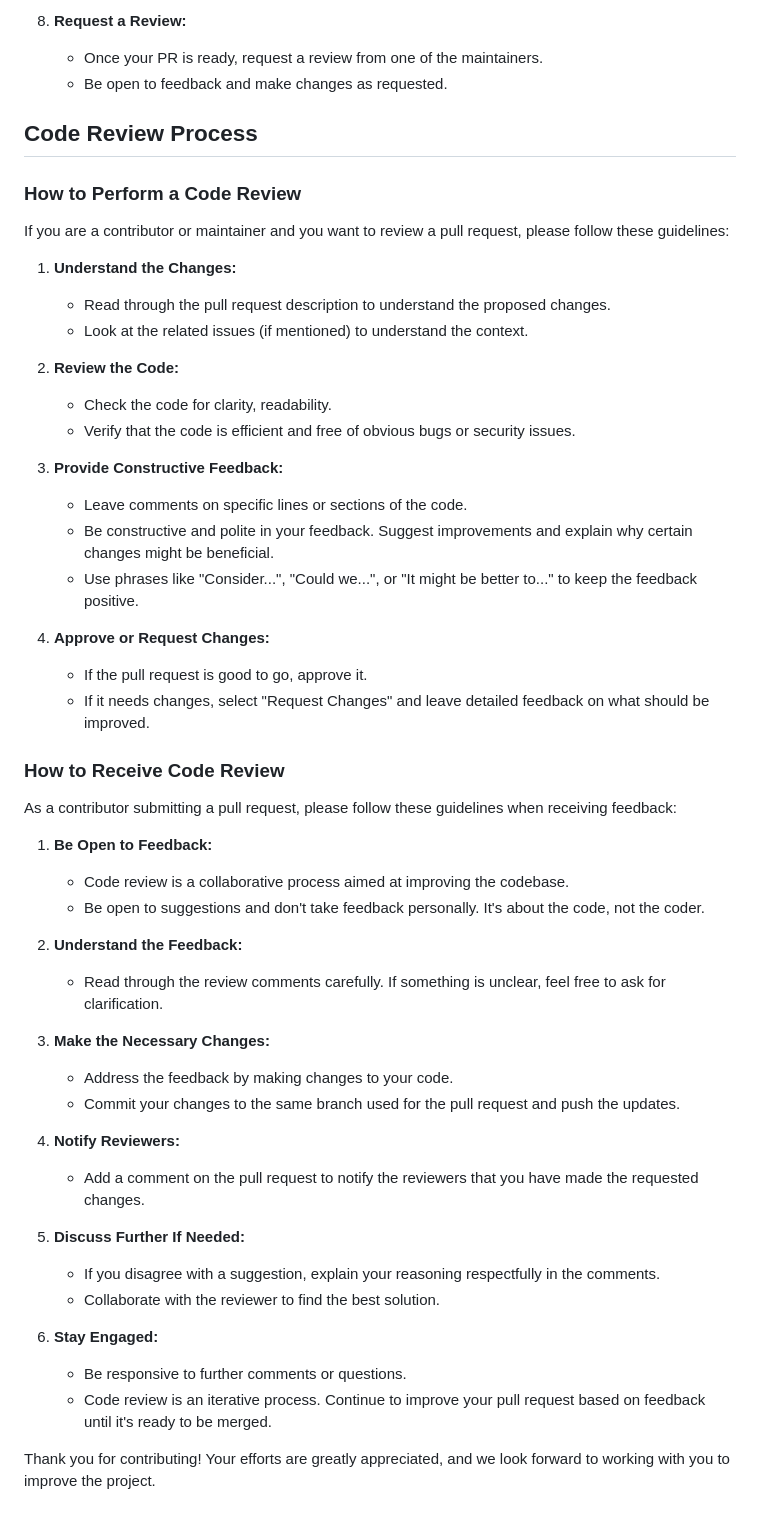
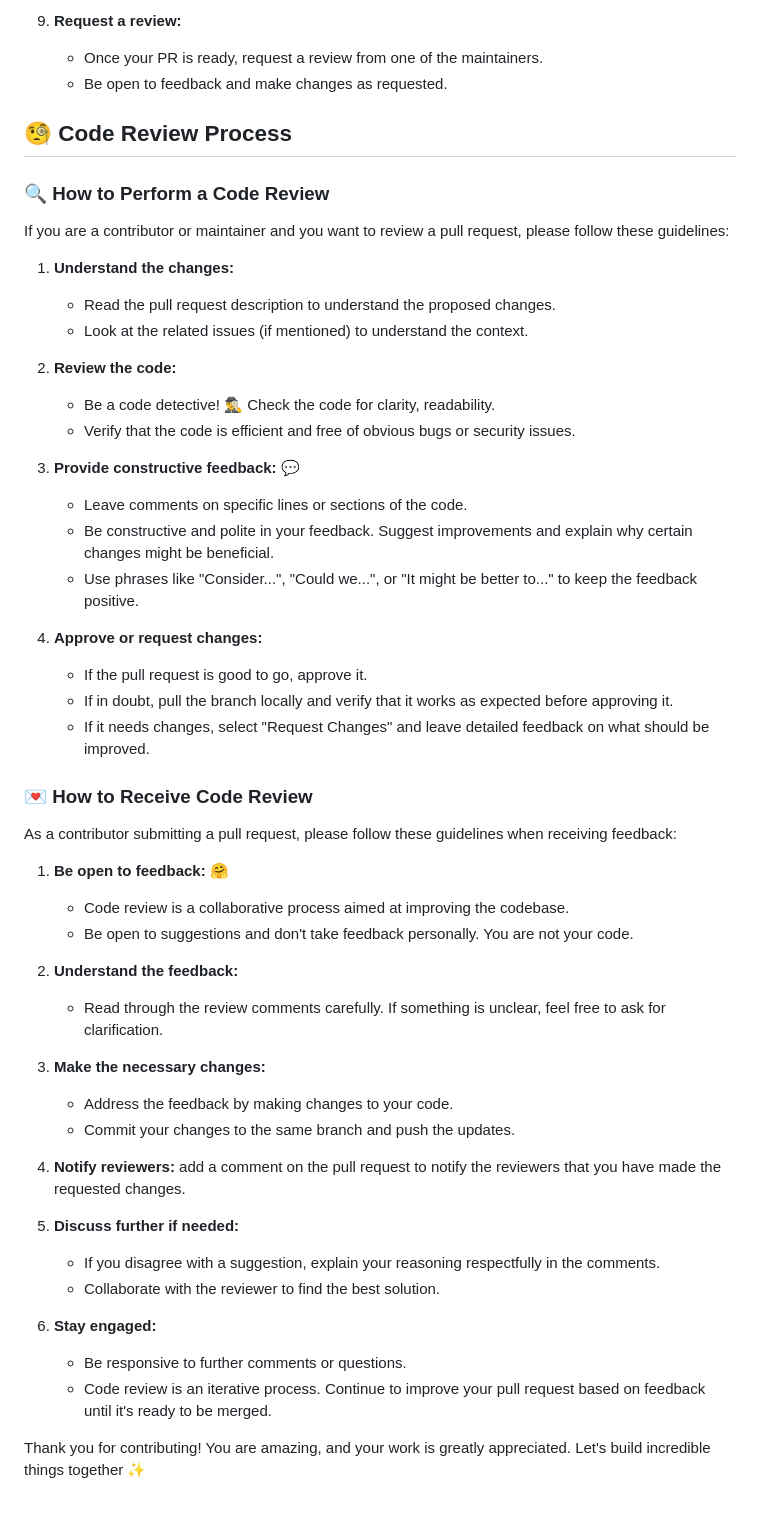
Before and after one commit to move-fast-and-break-things/mfbt.community, a Markdown page: CONTRIBUTING.md, the part around the change printed below. GitHub-like rendering.

```diff
--- a/CONTRIBUTING.md
+++ b/CONTRIBUTING.md
@@ -55,55 +56,55 @@ To ensure a smooth review process, please follow these guidelines when submittin
 
-8. **Request a Review:**
+9. **Request a review:**
    - Once your PR is ready, request a review from one of the maintainers.
    - Be open to feedback and make changes as requested.
 
-## Code Review Process
+## 🧐 Code Review Process
 
-### How to Perform a Code Review
+### 🔍 How to Perform a Code Review
 
 If you are a contributor or maintainer and you want to review a pull request, please follow these guidelines:
 
-1. **Understand the Changes:**
-   - Read through the pull request description to understand the proposed changes.
+1. **Understand the changes:**
+   - Read the pull request description to understand the proposed changes.
    - Look at the related issues (if mentioned) to understand the context.
 
-2. **Review the Code:**
-   - Check the code for clarity, readability.
+2. **Review the code:**
+   - Be a code detective! 🕵️‍♂️ Check the code for clarity, readability.
    - Verify that the code is efficient and free of obvious bugs or security issues.
 
-3. **Provide Constructive Feedback:**
+3. **Provide constructive feedback:** 💬
    - Leave comments on specific lines or sections of the code.
    - Be constructive and polite in your feedback. Suggest improvements and explain why certain changes might be beneficial.
    - Use phrases like "Consider...", "Could we...", or "It might be better to..." to keep the feedback positive.
 
-4. **Approve or Request Changes:**
+4. **Approve or request changes:**
    - If the pull request is good to go, approve it.
+   - If in doubt, pull the branch locally and verify that it works as expected before approving it.
    - If it needs changes, select "Request Changes" and leave detailed feedback on what should be improved.
 
-### How to Receive Code Review
+### 💌 How to Receive Code Review
 
 As a contributor submitting a pull request, please follow these guidelines when receiving feedback:
 
-1. **Be Open to Feedback:**
+1. **Be open to feedback:** 🤗
    - Code review is a collaborative process aimed at improving the codebase.
-   - Be open to suggestions and don't take feedback personally. It's about the code, not the coder.
+   - Be open to suggestions and don't take feedback personally. You are not your code.
 
-2. **Understand the Feedback:**
+2. **Understand the feedback:**
    - Read through the review comments carefully. If something is unclear, feel free to ask for clarification.
 
-3. **Make the Necessary Changes:**
+3. **Make the necessary changes:**
    - Address the feedback by making changes to your code.
-   - Commit your changes to the same branch used for the pull request and push the updates.
+   - Commit your changes to the same branch and push the updates.
 
-4. **Notify Reviewers:**
-   - Add a comment on the pull request to notify the reviewers that you have made the requested changes.
+4. **Notify reviewers:** add a comment on the pull request to notify the reviewers that you have made the requested changes.
 
-5. **Discuss Further If Needed:**
+5. **Discuss further if needed:**
    - If you disagree with a suggestion, explain your reasoning respectfully in the comments.
    - Collaborate with the reviewer to find the best solution.
 
-6. **Stay Engaged:**
+6. **Stay engaged:**
    - Be responsive to further comments or questions.
    - Code review is an iterative process. Continue to improve your pull request based on feedback until it's ready to be merged.
 
-Thank you for contributing! Your efforts are greatly appreciated, and we look forward to working with you to improve the project.
+Thank you for contributing! You are amazing, and your work is greatly appreciated. Let's build incredible things together ✨
```
Also changed, not shown: other parts of CONTRIBUTING.md (+26 -25 lines).
